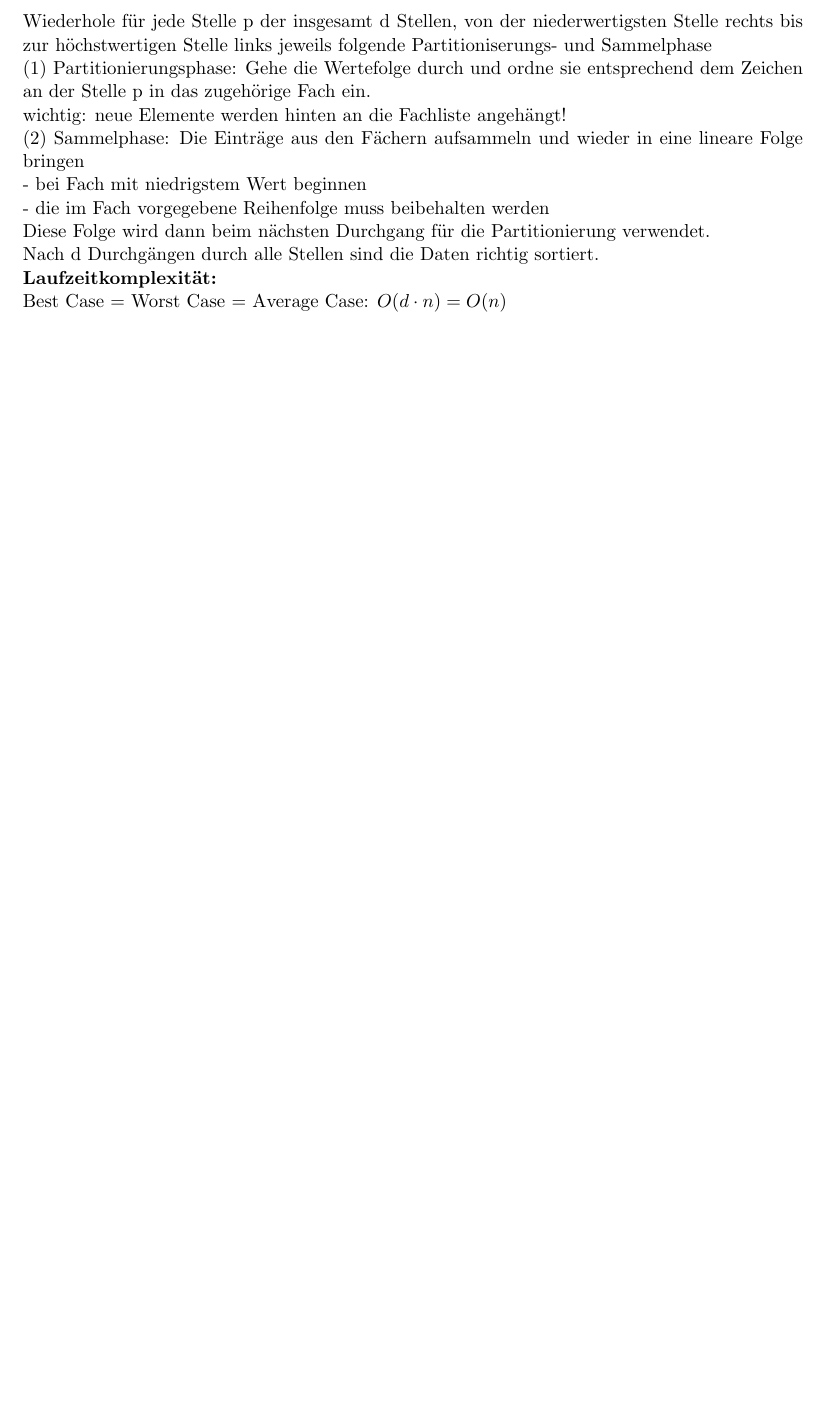
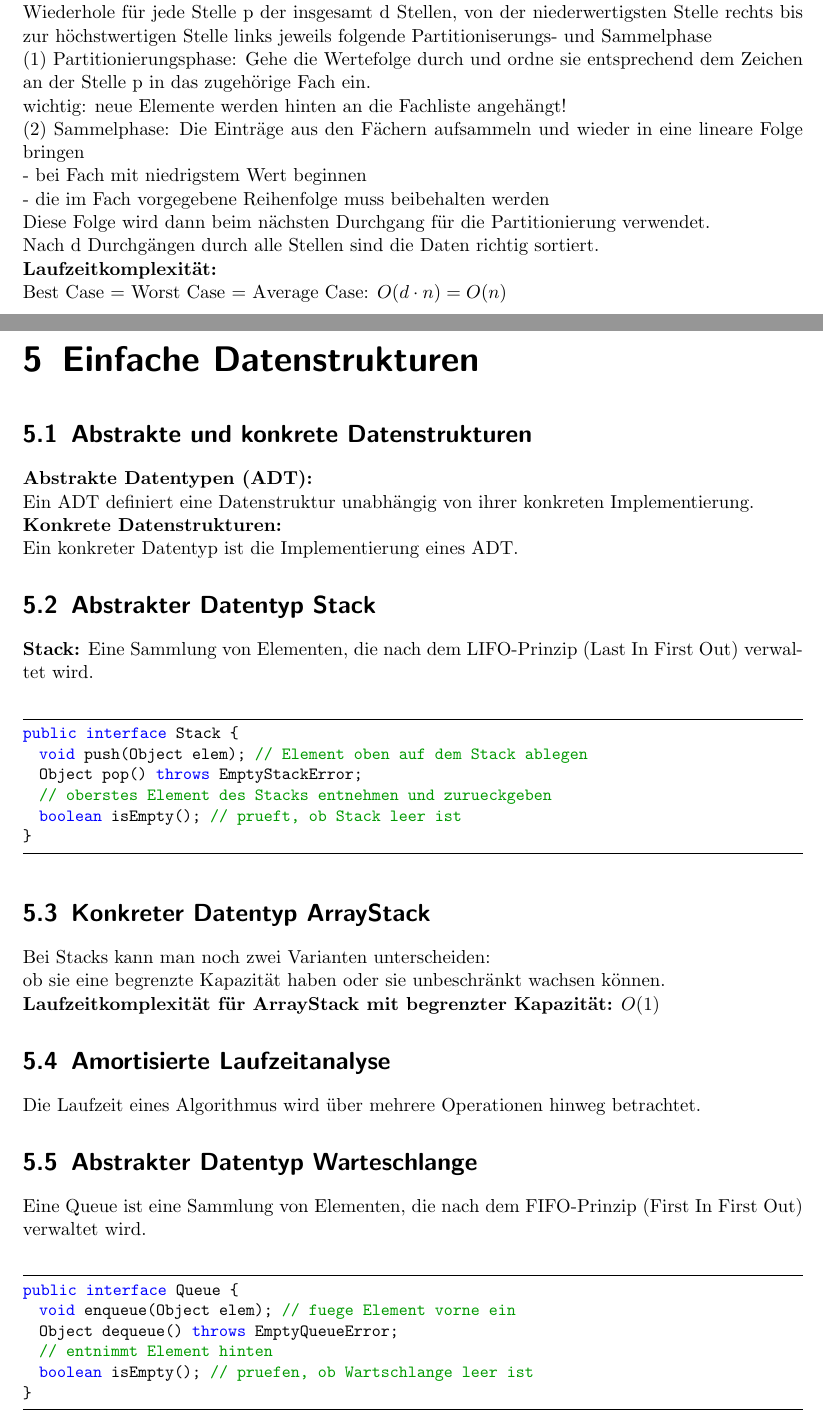
Before and after one commit to BBBlakee/THU-Summary-WS22, a LaTeX document (ALGO/Zusammenfassung/algo.tex): part of page 15 of 15 before the commit and two parts of pages 15 and 16 of 17 after it, the two joined at a grey line, cut so that both start at the same text, the shorter picture padded with empty space. Compiled offline with pdfLaTeX.

Commit message:
finished Lektion 12

```diff
--- a/ALGO/Zusammenfassung/algo.tex
+++ b/ALGO/Zusammenfassung/algo.tex
@@ -420,3 +420,36 @@ verwendet.
 \\Nach d Durchgängen durch alle Stellen sind die Daten richtig sortiert.
 \\\textbf{Laufzeitkomplexität:}
 \\Best Case = Worst Case = Average Case: $O(d \cdot n) = O(n)$
+
+\chapter{Einfache Datenstrukturen}
+\section{Abstrakte und konkrete Datenstrukturen}
+\textbf{Abstrakte Datentypen (ADT):}
+\\Ein ADT definiert eine Datenstruktur unabhängig von ihrer konkreten Implementierung.
+\\\textbf{Konkrete Datenstrukturen:}
+\\Ein konkreter Datentyp ist die Implementierung eines ADT.
+\section{Abstrakter Datentyp Stack}
+\textbf{Stack:} Eine Sammlung von Elementen, die nach dem LIFO-Prinzip (Last In First Out) verwaltet wird.
+\\\begin{lstlisting}[language=Java]
+public interface Stack {
+  void push(Object elem); // Element oben auf dem Stack ablegen
+  Object pop() throws EmptyStackError;
+  // oberstes Element des Stacks entnehmen und zurueckgeben
+  boolean isEmpty(); // prueft, ob Stack leer ist
+}
+\end{lstlisting}
+\section{Konkreter Datentyp ArrayStack}
+Bei Stacks kann man noch zwei Varianten unterscheiden:
+\\ob sie eine begrenzte Kapazität haben oder sie unbeschränkt wachsen können.
+\\\textbf{Laufzeitkomplexität für ArrayStack mit begrenzter Kapazität:} $O(1)$
+\section{Amortisierte Laufzeitanalyse}
+Die Laufzeit eines Algorithmus wird über mehrere Operationen hinweg betrachtet.
+\section{Abstrakter Datentyp Warteschlange}
+Eine Queue ist eine Sammlung von Elementen, die nach dem FIFO-Prinzip (First In First Out) verwaltet wird.
+\\\begin{lstlisting}[language=Java]
+public interface Queue {
+  void enqueue(Object elem); // fuege Element vorne ein
+  Object dequeue() throws EmptyQueueError;
+  // entnimmt Element hinten
+  boolean isEmpty(); // pruefen, ob Wartschlange leer ist
+}
+\end{lstlisting}
```
Also changed, not shown: ALGO/Zusammenfassung/algo.pdf, ALGO/Zusammenfassung/algo.tex (3 more changed lines).
